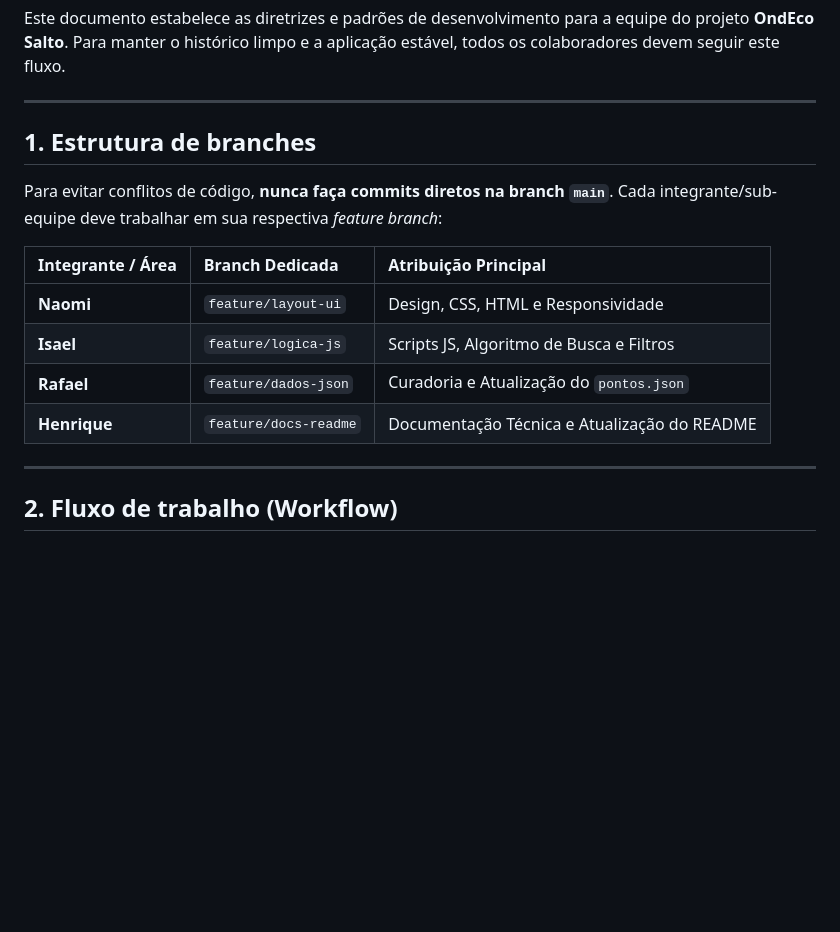
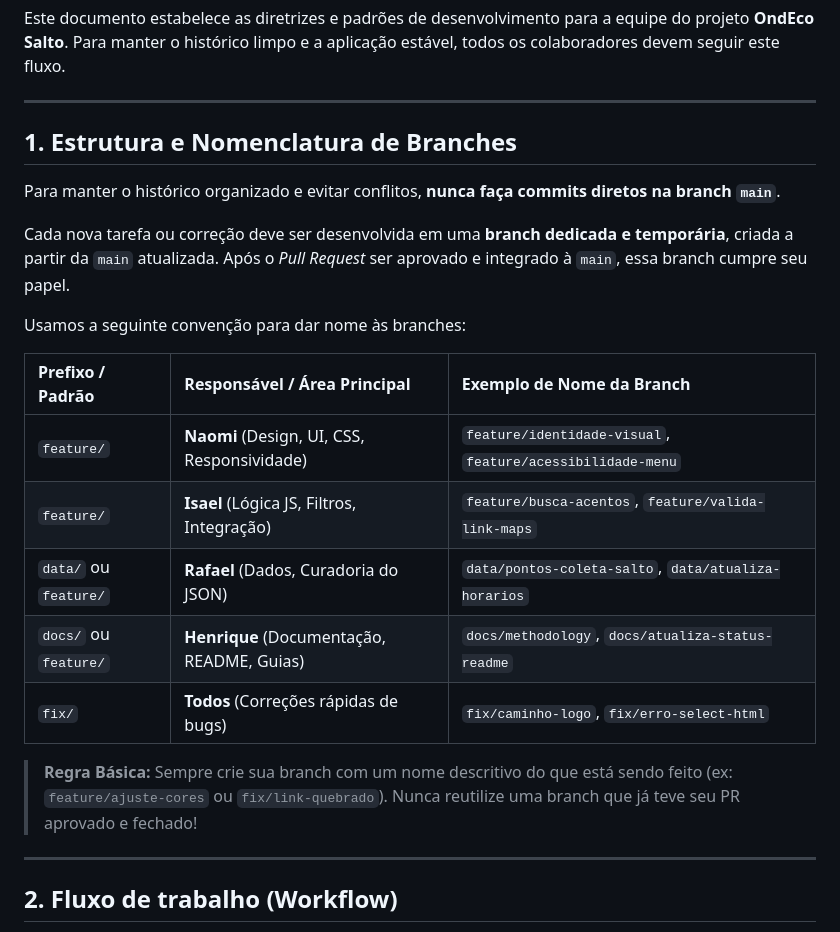
Before and after one commit to ondecosalto/ondeco, a Markdown page: CONTRIBUTING.md, the part around the change. GitHub-like rendering; blank space fills up the shorter version.

Commit message:
docs: clareia ciclo de vida de branches no contributing

```diff
--- a/CONTRIBUTING.md
+++ b/CONTRIBUTING.md
@@ -4,16 +4,23 @@ Este documento estabelece as diretrizes e padrões de desenvolvimento para a equ
 
 ---
 
-## 1. Estrutura de branches
+## 1. Estrutura e Nomenclatura de Branches
 
-Para evitar conflitos de código, **nunca faça commits diretos na branch `main`**. Cada integrante/sub-equipe deve trabalhar em sua respectiva *feature branch*:
+Para manter o histórico organizado e evitar conflitos, **nunca faça commits diretos na branch `main`**.
 
-| Integrante / Área | Branch Dedicada | Atribuição Principal |
+Cada nova tarefa ou correção deve ser desenvolvida em uma **branch dedicada e temporária**, criada a partir da `main` atualizada. Após o *Pull Request* ser aprovado e integrado à `main`, essa branch cumpre seu papel.
+
+Usamos a seguinte convenção para dar nome às branches:
+
+| Prefixo / Padrão | Responsável / Área Principal | Exemplo de Nome da Branch |
 | :--- | :--- | :--- |
-| **Naomi** | `feature/layout-ui` | Design, CSS, HTML e Responsividade |
-| **Isael** | `feature/logica-js` | Scripts JS, Algoritmo de Busca e Filtros |
-| **Rafael** | `feature/dados-json` | Curadoria e Atualização do `pontos.json` |
-| **Henrique** | `feature/docs-readme` | Documentação Técnica e Atualização do README |
+| `feature/` | **Naomi** (Design, UI, CSS, Responsividade) | `feature/identidade-visual`, `feature/acessibilidade-menu` |
+| `feature/` | **Isael** (Lógica JS, Filtros, Integração) | `feature/busca-acentos`, `feature/valida-link-maps` |
+| `data/` ou `feature/` | **Rafael** (Dados, Curadoria do JSON) | `data/pontos-coleta-salto`, `data/atualiza-horarios` |
+| `docs/` ou `feature/` | **Henrique** (Documentação, README, Guias) | `docs/methodology`, `docs/atualiza-status-readme` |
+| `fix/` | **Todos** (Correções rápidas de bugs) | `fix/caminho-logo`, `fix/erro-select-html` |
+
+> **Regra Básica:** Sempre crie sua branch com um nome descritivo do que está sendo feito (ex: `feature/ajuste-cores` ou `fix/link-quebrado`). Nunca reutilize uma branch que já teve seu PR aprovado e fechado!
 
 ---
 
```
